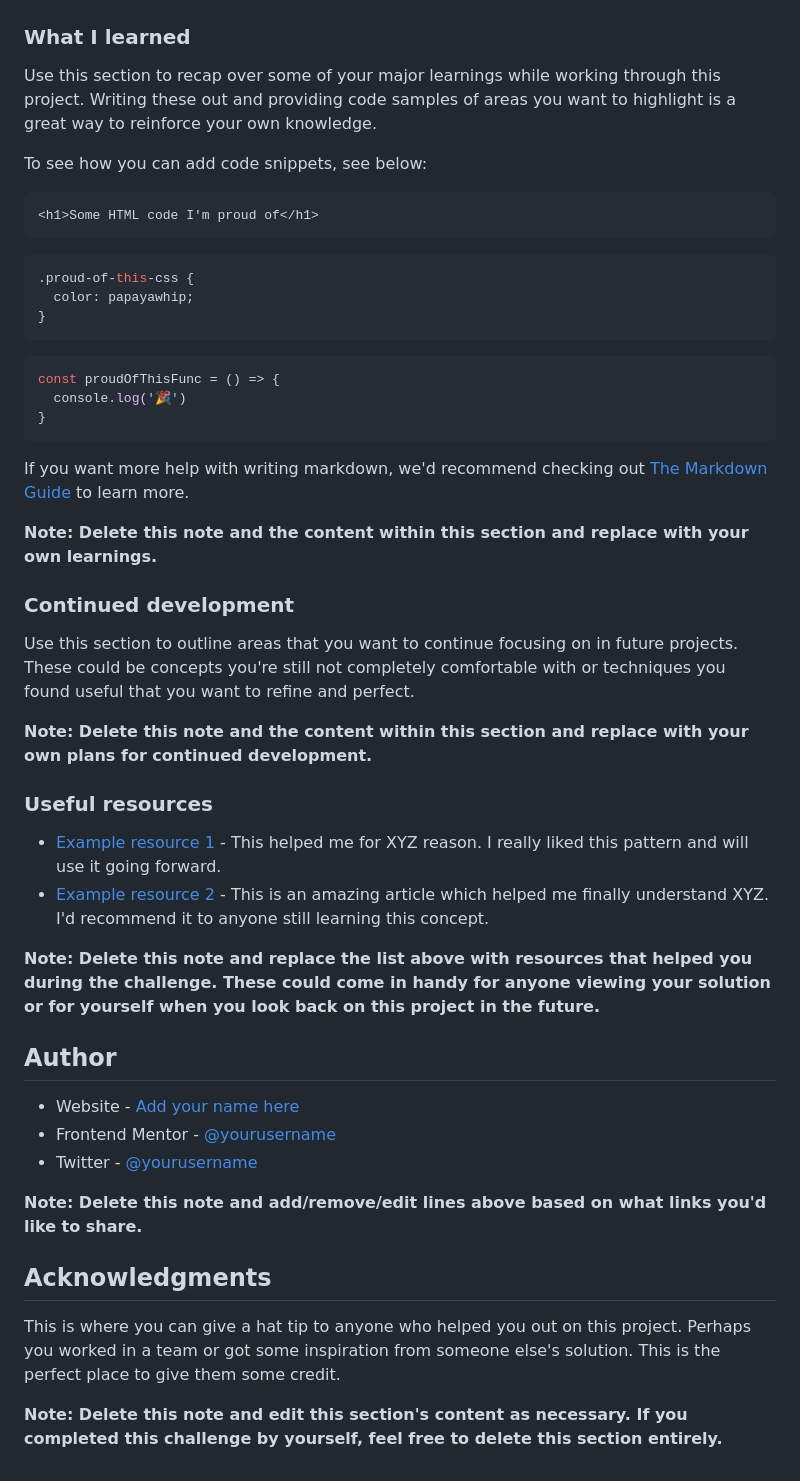
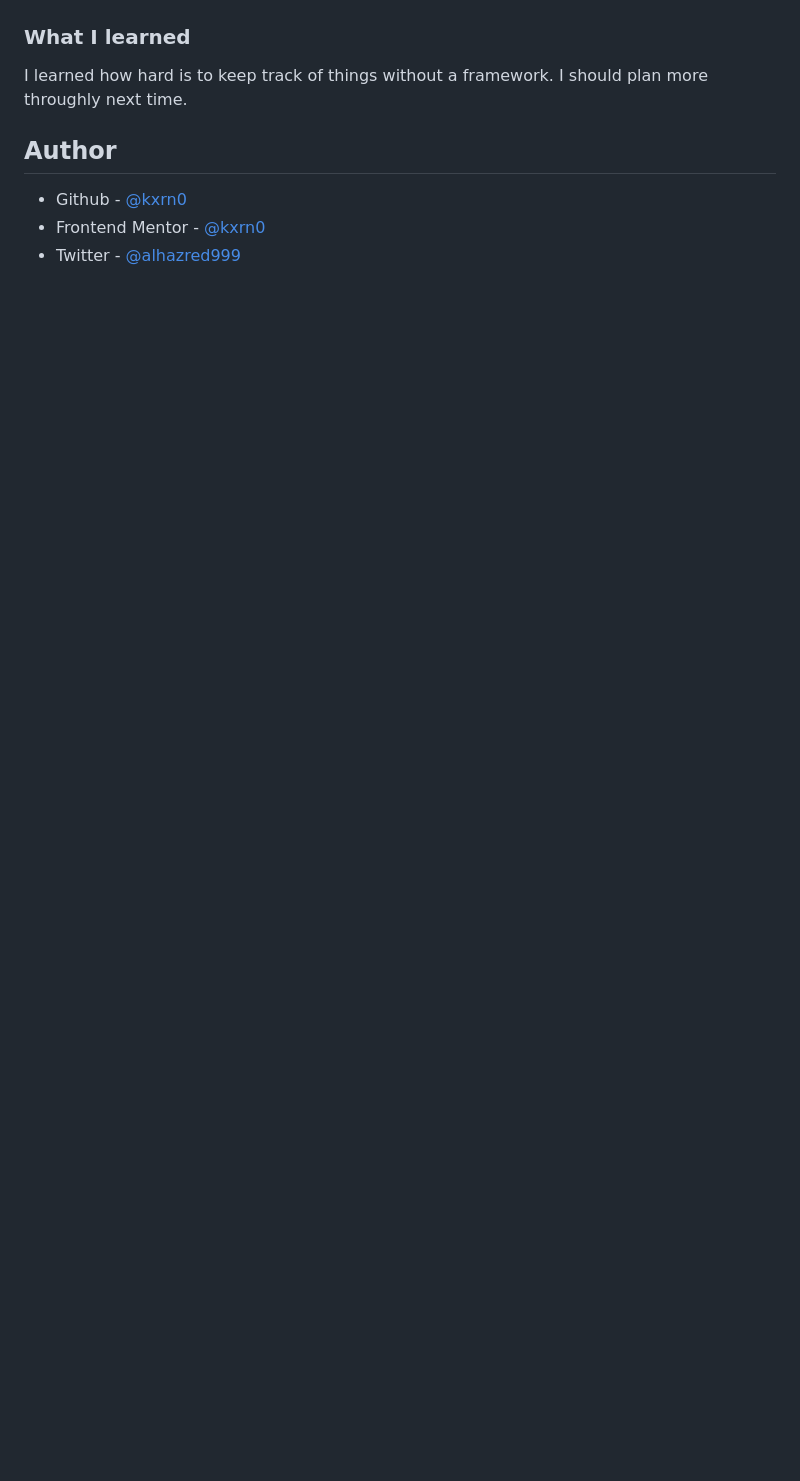
Before and after one commit to kxrn0/fem_results_summary_component, a Markdown page: README-template.md, the part around the change printed below. Drawn GitHub-style; blank space fills up the shorter version.

````diff
--- a/README-template.md
+++ b/README-template.md
@@ -62,51 +42,10 @@ Then crop/optimize/edit your image however you like, add it to your project, and
 
 ### What I learned
 
-Use this section to recap over some of your major learnings while working through this project. Writing these out and providing code samples of areas you want to highlight is a great way to reinforce your own knowledge.
-
-To see how you can add code snippets, see below:
-
-```html
-<h1>Some HTML code I'm proud of</h1>
-```
-```css
-.proud-of-this-css {
-  color: papayawhip;
-}
-```
-```js
-const proudOfThisFunc = () => {
-  console.log('🎉')
-}
-```
-
-If you want more help with writing markdown, we'd recommend checking out [The Markdown Guide](https://www.markdownguide.org/) to learn more.
-
-**Note: Delete this note and the content within this section and replace with your own learnings.**
-
-### Continued development
-
-Use this section to outline areas that you want to continue focusing on in future projects. These could be concepts you're still not completely comfortable with or techniques you found useful that you want to refine and perfect.
-
-**Note: Delete this note and the content within this section and replace with your own plans for continued development.**
-
-### Useful resources
-
-- [Example resource 1](https://www.example.com) - This helped me for XYZ reason. I really liked this pattern and will use it going forward.
-- [Example resource 2](https://www.example.com) - This is an amazing article which helped me finally understand XYZ. I'd recommend it to anyone still learning this concept.
-
-**Note: Delete this note and replace the list above with resources that helped you during the challenge. These could come in handy for anyone viewing your solution or for yourself when you look back on this project in the future.**
+I learned how hard is to keep track of things without a framework. I should plan more throughly next time.
 
 ## Author
 
-- Website - [Add your name here](https://www.your-site.com)
-- Frontend Mentor - [@yourusername](https://www.frontendmentor.io/profile/yourusername)
-- Twitter - [@yourusername](https://www.twitter.com/yourusername)
-
-**Note: Delete this note and add/remove/edit lines above based on what links you'd like to share.**
-
-## Acknowledgments
-
-This is where you can give a hat tip to anyone who helped you out on this project. Perhaps you worked in a team or got some inspiration from someone else's solution. This is the perfect place to give them some credit.
-
-**Note: Delete this note and edit this section's content as necessary. If you completed this challenge by yourself, feel free to delete this section entirely.**
+- Github - [@kxrn0](https://github.com/kxrn0)
+- Frontend Mentor - [@kxrn0](https://www.frontendmentor.io/profile/kxrn0)
+- Twitter - [@alhazred999](https://www.twitter.com/alhazred999)
````
Also changed, not shown: other parts of README-template.md (+5 -25 lines), shot.jpg (added).
